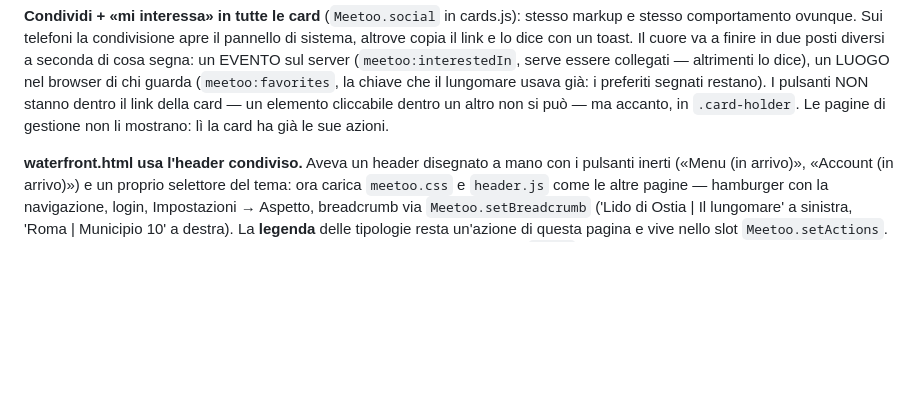
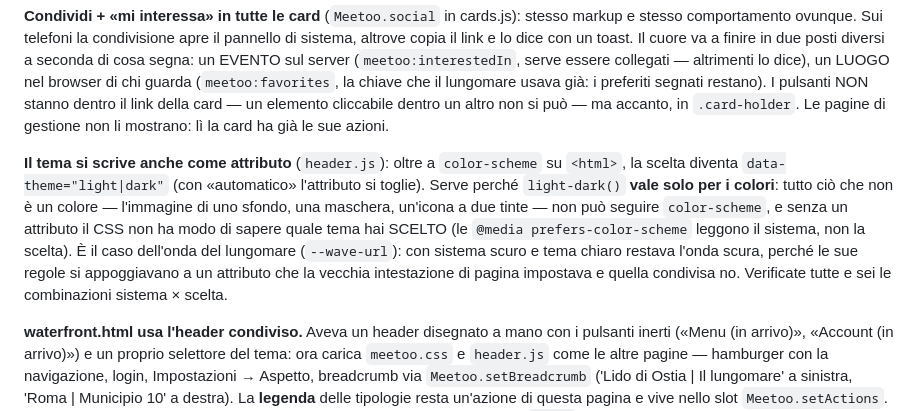
Before and after one commit to lorenzodetomasi/sinapsi, a Markdown page: ws-admin/events/DEPLOY.md, the part around the change. GitHub-like rendering; blank space fills up the shorter version.

Commit message:
header: la scelta del tema si scrive anche come data-theme
light-dark() vale solo per i colori: uno sfondo SVG non puo' seguirlo, e senza
attributo il CSS non sa quale tema e' stato scelto (le @media leggono il
sistema). Nel lungomare, con sistema scuro e tema chiaro restava l'onda scura.

Co-Authored-By: Claude Opus 5 <noreply@anthropic.com>

```diff
--- a/ws-admin/events/DEPLOY.md
+++ b/ws-admin/events/DEPLOY.md
@@ -193,6 +193,15 @@ nel browser di chi guarda (`meetoo:favorites`, la chiave che il lungomare usava
 segnati restano). I pulsanti NON stanno dentro il link della card — un elemento cliccabile dentro un
 altro non si può — ma accanto, in `.card-holder`. Le pagine di gestione non li mostrano: lì la card
 ha già le sue azioni.
+
+**Il tema si scrive anche come attributo** (`header.js`): oltre a `color-scheme` su `<html>`, la
+scelta diventa `data-theme="light|dark"` (con «automatico» l'attributo si toglie). Serve perché
+`light-dark()` **vale solo per i colori**: tutto ciò che non è un colore — l'immagine di uno sfondo,
+una maschera, un'icona a due tinte — non può seguire `color-scheme`, e senza un attributo il CSS non
+ha modo di sapere quale tema hai SCELTO (le `@media prefers-color-scheme` leggono il sistema, non la
+scelta). È il caso dell'onda del lungomare (`--wave-url`): con sistema scuro e tema chiaro restava
+l'onda scura, perché le sue regole si appoggiavano a un attributo che la vecchia intestazione di
+pagina impostava e quella condivisa no. Verificate tutte e sei le combinazioni sistema × scelta.
 
 **waterfront.html usa l'header condiviso.** Aveva un header disegnato a mano con i pulsanti inerti
 («Menu (in arrivo)», «Account (in arrivo)») e un proprio selettore del tema: ora carica `meetoo.css`
```
